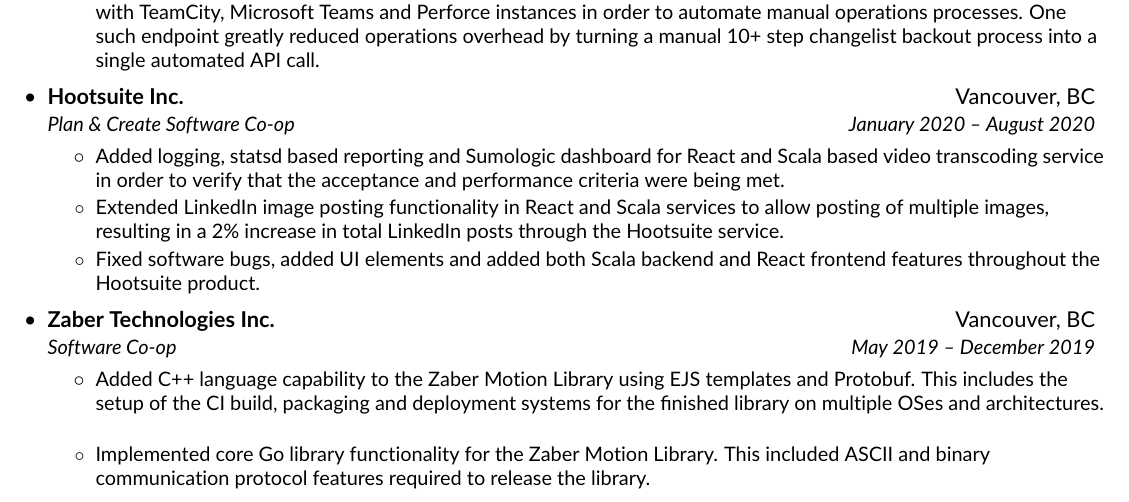
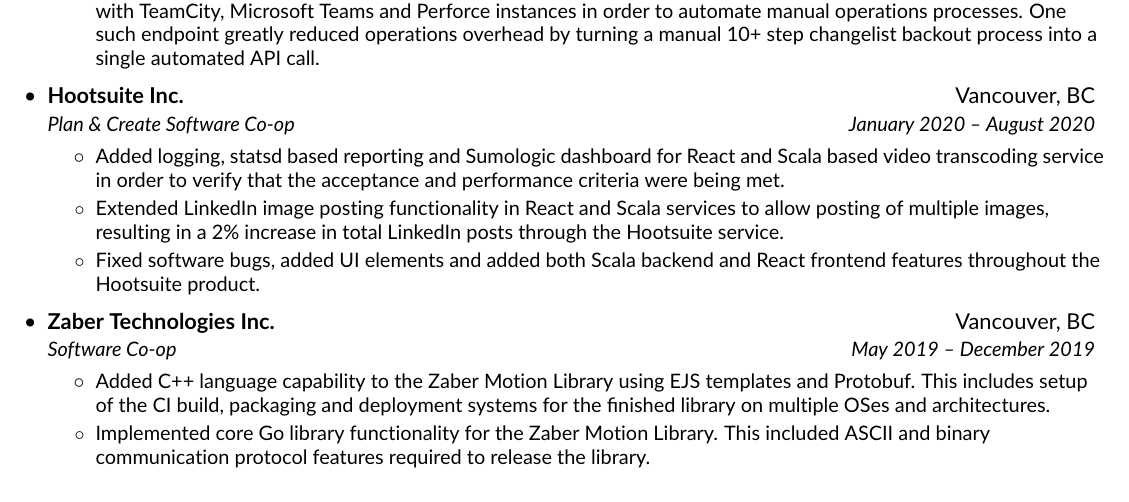
Before and after one commit to ErisMik/resume, a LaTeX CV (EricM_Resume.tex): part of page 1 of 2, cut so that both start at the same text. Compiled offline with pdfLaTeX.

Commit message:
Fix odd space

```diff
--- a/EricM_Resume.tex
+++ b/EricM_Resume.tex
@@ -180,7 +180,7 @@
       {Zaber Technologies Inc.}{Vancouver, BC}
       {Software Co-op}{May 2019 -- December 2019}
       \resumeItemListStart
-        \resumeItem{} {Added C++ language capability to the Zaber Motion Library using EJS templates and Protobuf. This includes the setup of the CI build, packaging and deployment systems for the finished library on multiple OSes and architectures.}
+        \resumeItem{} {Added C++ language capability to the Zaber Motion Library using EJS templates and Protobuf. This includes setup of the CI build, packaging and deployment systems for the finished library on multiple OSes and architectures.}
         \resumeItem{} {Implemented core Go library functionality for the Zaber Motion Library. This included ASCII and binary communication protocol features required to release the library.}
         \resumeItem{} {Optimized the delta-encoding algorithm used for cross CPU SPI transfers, resulting in a 12x increase in encoding performance. This was a critical part in getting Zaber's new controller to meet it's bandwidth requirements.}
         \resumeItem{} {Wrote multiple C++ firmware features for a new controller, including I/O drivers and factory reset functions.}
```
Also changed, not shown: EricM_Resume.pdf.
